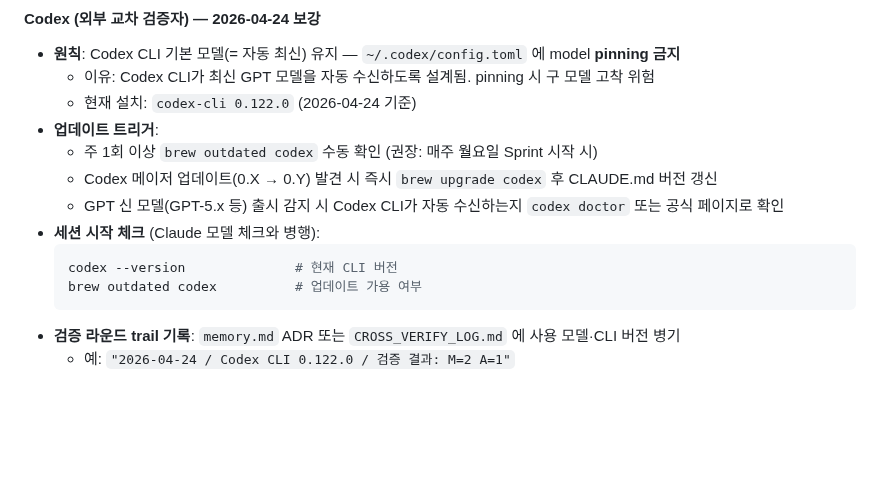
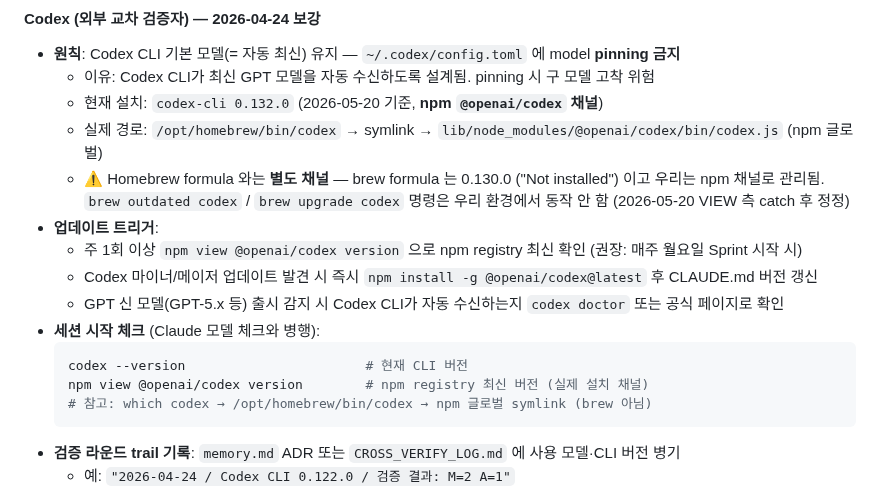
Before and after one commit to isolhsolfafa/AXIS-OPS, a Markdown page: CLAUDE.md, the part around the change. Rendered like a GitHub page; blank space fills up the shorter version.

Commit message:
docs(codex): CLAUDE.md L37~48 — Codex CLI 점검 명령 채널 정정
VIEW 측 catch (2026-05-20) — 실제 환경 검증 결과:
- 설치 경로: /opt/homebrew/bin/codex → npm 글로벌 symlink (brew 아님)
- 현재 버전: codex-cli 0.132.0 (이전 기재 0.122.0 → 10 마이너 뒤처짐)
- npm registry 최신: 0.132.0 (동일)
- Homebrew formula: 0.130.0 ("Not installed") — 별도 채널, 우리 환경 무관

정정:
- 점검 명령: `brew outdated codex` → `npm view @openai/codex version`
- 업그레이드: `brew upgrade codex` → `npm install -g @openai/codex@latest`
- 현재 설치 버전: 0.122.0 → 0.132.0
- 실제 경로 + 채널 명시 추가 (재발 방지)

기존 brew 명령이 우리 환경에서 동작 안 했던 사유 = brew 채널과
npm 채널은 분리된 패키지. 향후 마이너 업데이트 누락 방지.

Co-Authored-By: Claude Opus 4.7 <noreply@anthropic.com>

````diff
--- a/CLAUDE.md
+++ b/CLAUDE.md
@@ -36,15 +36,18 @@ Clean Cut 전략: 기존 PDA는 그대로 유지, App MVP를 별도 개발 후
 
 - **원칙**: Codex CLI 기본 모델(= 자동 최신) 유지 — `~/.codex/config.toml` 에 model **pinning 금지**
   - 이유: Codex CLI가 최신 GPT 모델을 자동 수신하도록 설계됨. pinning 시 구 모델 고착 위험
-  - 현재 설치: `codex-cli 0.122.0` (2026-04-24 기준)
+  - 현재 설치: `codex-cli 0.132.0` (2026-05-20 기준, **npm `@openai/codex` 채널**)
+  - 실제 경로: `/opt/homebrew/bin/codex` → symlink → `lib/node_modules/@openai/codex/bin/codex.js` (npm 글로벌)
+  - ⚠️ Homebrew formula 와는 **별도 채널** — brew formula 는 0.130.0 ("Not installed") 이고 우리는 npm 채널로 관리됨. `brew outdated codex` / `brew upgrade codex` 명령은 우리 환경에서 동작 안 함 (2026-05-20 VIEW 측 catch 후 정정)
 - **업데이트 트리거**:
-  - 주 1회 이상 `brew outdated codex` 수동 확인 (권장: 매주 월요일 Sprint 시작 시)
-  - Codex 메이저 업데이트(0.X → 0.Y) 발견 시 즉시 `brew upgrade codex` 후 CLAUDE.md 버전 갱신
+  - 주 1회 이상 `npm view @openai/codex version` 으로 npm registry 최신 확인 (권장: 매주 월요일 Sprint 시작 시)
+  - Codex 마이너/메이저 업데이트 발견 시 즉시 `npm install -g @openai/codex@latest` 후 CLAUDE.md 버전 갱신
   - GPT 신 모델(GPT-5.x 등) 출시 감지 시 Codex CLI가 자동 수신하는지 `codex doctor` 또는 공식 페이지로 확인
 - **세션 시작 체크** (Claude 모델 체크와 병행):
   ```bash
-  codex --version              # 현재 CLI 버전
-  brew outdated codex          # 업데이트 가용 여부
+  codex --version                       # 현재 CLI 버전
+  npm view @openai/codex version        # npm registry 최신 버전 (실제 설치 채널)
+  # 참고: which codex → /opt/homebrew/bin/codex → npm 글로벌 symlink (brew 아님)
   ```
 - **검증 라운드 trail 기록**: `memory.md` ADR 또는 `CROSS_VERIFY_LOG.md` 에 사용 모델·CLI 버전 병기
   - 예: `"2026-04-24 / Codex CLI 0.122.0 / 검증 결과: M=2 A=1"`
````
